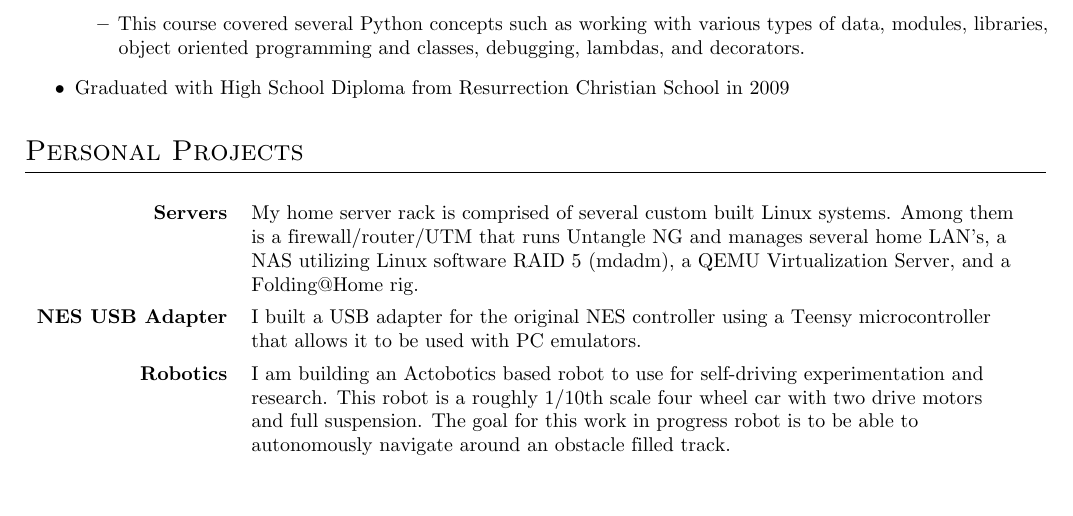
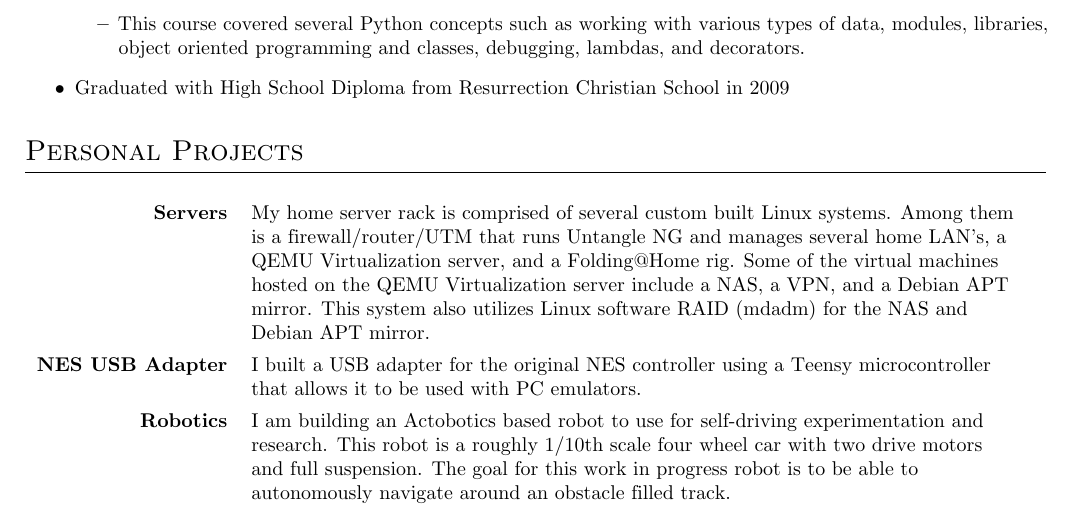
Before and after one commit to process1183/Josh_Gadeken_Resume, a LaTeX CV (Josh_Gadeken_Resume.tex): part of page 2 of 2, cut so that both start at the same text, the shorter picture padded with empty space. Compiled offline with pdfLaTeX.

Commit message:
Update personal servers description.

```diff
--- a/Josh_Gadeken_Resume.tex
+++ b/Josh_Gadeken_Resume.tex
@@ -99,8 +99,10 @@
         \begin{tabular}{rl}
             \textbf{Servers} & My home server rack is comprised of several custom built Linux systems. Among them \\
                              & is a firewall/router/UTM that runs Untangle NG and manages several home LAN's, a \\
-                             & NAS utilizing Linux software RAID 5 (mdadm), a QEMU Virtualization Server, and a \\
-                             & Folding@Home rig. \\[1ex]
+                             & QEMU Virtualization server, and a Folding@Home rig. Some of the virtual machines \\
+                             & hosted on the QEMU Virtualization server include a NAS, a VPN, and a Debian APT \\
+                             & mirror. This system also utilizes Linux software RAID (mdadm) for the NAS and \\
+                             & Debian APT mirror.\\[1ex]
             \textbf{NES USB Adapter} & I built a USB adapter for the original NES controller using a Teensy microcontroller \\
                                      & that allows it to be used with PC emulators. \\[1ex]
             \textbf{Robotics} & I am building an Actobotics based robot to use for self-driving experimentation and \\
```
